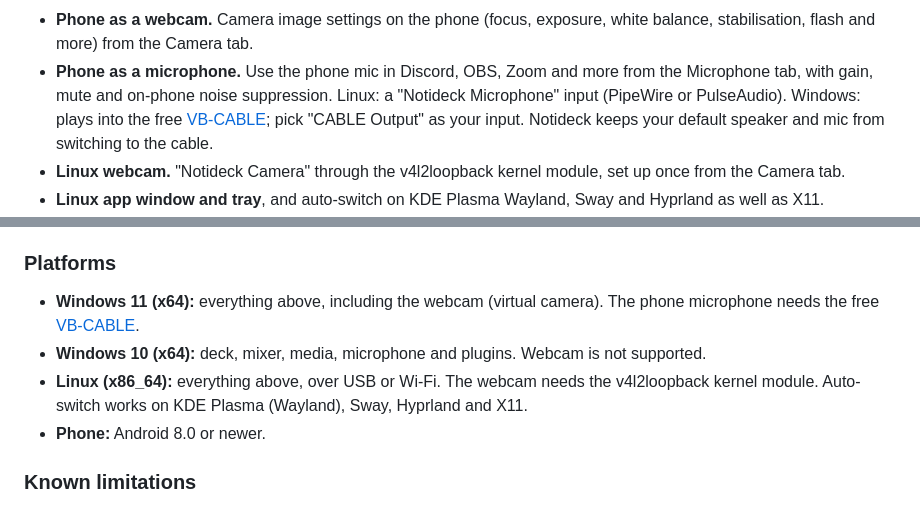
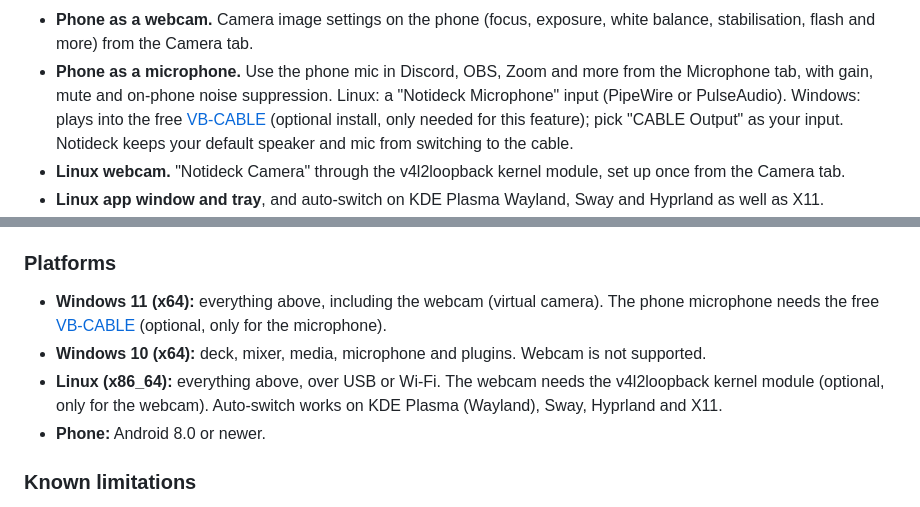
Before and after one commit to notifice/notideck, a Markdown page: CHANGELOG.md, 2 parts joined by grey strips. Drawn GitHub-style.

```diff
--- a/CHANGELOG.md
+++ b/CHANGELOG.md
@@ -30,7 +30,7 @@ controller and webcam for your Windows or Linux PC.
   stabilisation, flash and more) from the Camera tab.
 - **Phone as a microphone.** Use the phone mic in Discord, OBS, Zoom and more from the Microphone tab, with
   gain, mute and on-phone noise suppression. Linux: a "Notideck Microphone" input (PipeWire or PulseAudio).
-  Windows: plays into the free [VB-CABLE](https://vb-audio.com/Cable/); pick "CABLE Output" as
+  Windows: plays into the free [VB-CABLE](https://vb-audio.com/Cable/) (optional install, only needed for this feature); pick "CABLE Output" as
   your input. Notideck keeps your default speaker and mic from switching to the cable.
 - **Linux webcam.** "Notideck Camera" through the v4l2loopback kernel module, set up once from the Camera tab.
 - **Linux app window and tray**, and auto-switch on KDE Plasma Wayland, Sway and Hyprland as well as X11.
@@ -47,9 +47,9 @@ controller and webcam for your Windows or Linux PC.
 ### Platforms
 
 - **Windows 11 (x64):** everything above, including the webcam (virtual camera). The phone microphone needs
-  the free [VB-CABLE](https://vb-audio.com/Cable/).
+  the free [VB-CABLE](https://vb-audio.com/Cable/) (optional, only for the microphone).
 - **Windows 10 (x64):** deck, mixer, media, microphone and plugins. Webcam is not supported.
-- **Linux (x86_64):** everything above, over USB or Wi-Fi. The webcam needs the v4l2loopback kernel module.
+- **Linux (x86_64):** everything above, over USB or Wi-Fi. The webcam needs the v4l2loopback kernel module (optional, only for the webcam).
   Auto-switch works on KDE Plasma (Wayland), Sway, Hyprland and X11.
 - **Phone:** Android 8.0 or newer.
 
```
Also changed, not shown: README.md (+16 -1 lines), docs/USER-GUIDE.md (+14 -3 lines).
